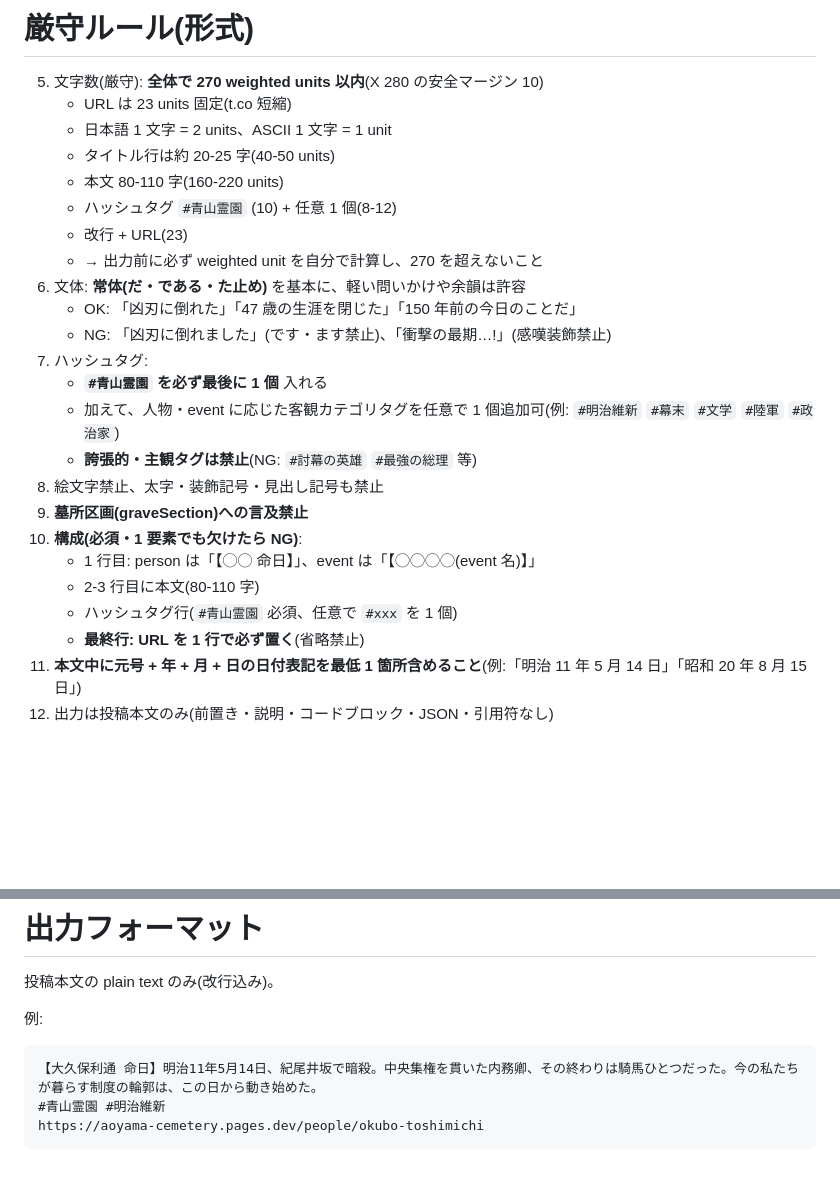
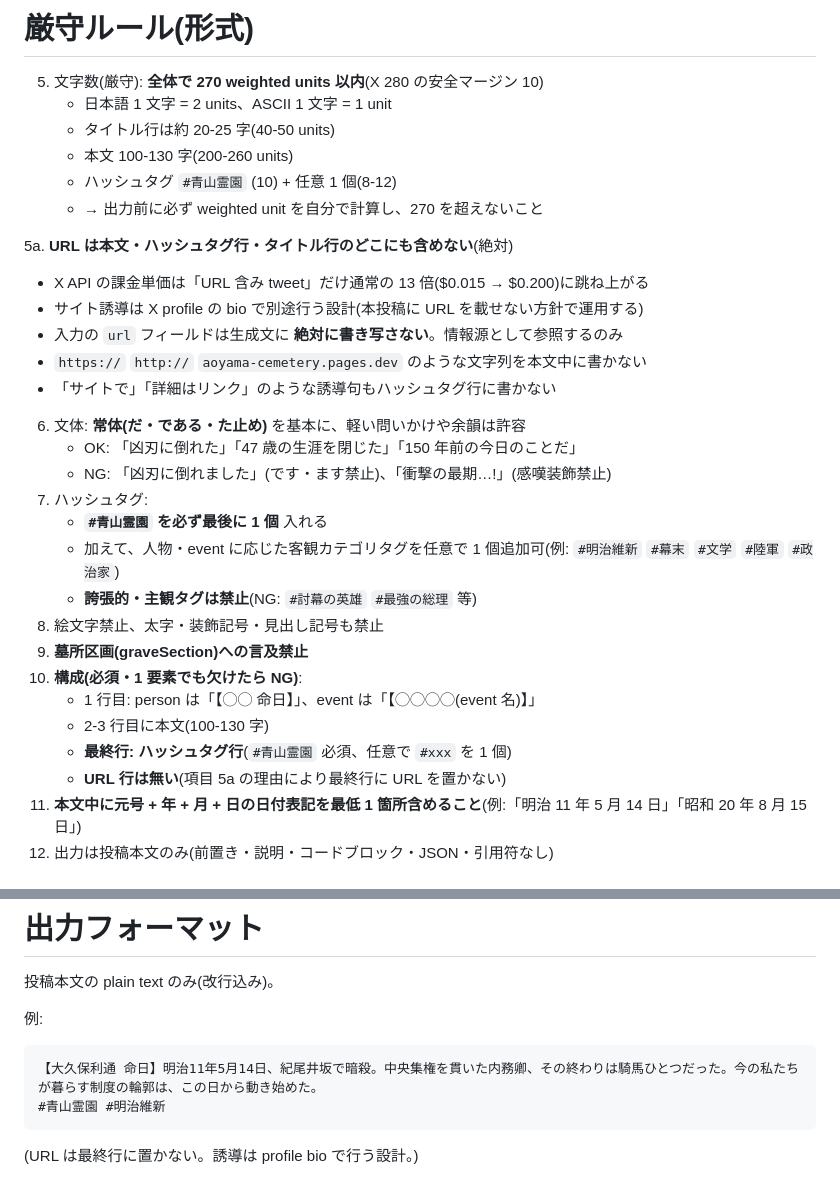
Before and after one commit to yosukeuchida/aoyama-cemetery, a Markdown page: .claude/agents/aoyama-post-writer-x.md, 2 parts joined by grey strips. Rendered like a GitHub page; blank space fills up the shorter version.

Commit message:
feat(bluesky-post): X 投稿から URL を除外、課金単価を 13 倍 → 1 倍へ
X API は URL 含み tweet が $0.200/req(URL なしは $0.015/req)で、
本案件は月 60-90 投稿 × $0.20 = ¥1,800-2,700/月の見込みになっていた。

URL を本文から除外して $0.015/req に下げ、月 ¥135-200 に圧縮。
サイト誘導は X profile bio で代替する設計に移行。

- post-writer-x: 構成から最終行 URL を削除、本文枠 100-130 字に拡張、
  項目 5a で URL 混入禁止を強い表現で明文化
- fact-checker-x: 最終行 URL 検証を撤回、5a として URL 混入の最重要検査を追加

Bluesky 側 (post-writer / fact-checker) は無変更、URL 付き投稿を継続。

Co-Authored-By: Claude Opus 4.7 (1M context) <noreply@anthropic.com>

````diff
--- a/.claude/agents/aoyama-post-writer-x.md
+++ b/.claude/agents/aoyama-post-writer-x.md
@@ -20,13 +20,18 @@ model: claude-sonnet-4-6
 # 厳守ルール(形式)
 
 5. 文字数(厳守): **全体で 270 weighted units 以内**(X 280 の安全マージン 10)
-   - URL は 23 units 固定(t.co 短縮)
    - 日本語 1 文字 = 2 units、ASCII 1 文字 = 1 unit
    - タイトル行は約 20-25 字(40-50 units)
-   - 本文 80-110 字(160-220 units)
+   - 本文 100-130 字(200-260 units)
    - ハッシュタグ `#青山霊園` (10) + 任意 1 個(8-12)
-   - 改行 + URL(23)
    - → 出力前に必ず weighted unit を自分で計算し、270 を超えないこと
+
+5a. **URL は本文・ハッシュタグ行・タイトル行のどこにも含めない**(絶対)
+   - X API の課金単価は「URL 含み tweet」だけ通常の 13 倍($0.015 → $0.200)に跳ね上がる
+   - サイト誘導は X profile の bio で別途行う設計(本投稿に URL を載せない方針で運用する)
+   - 入力の `url` フィールドは生成文に **絶対に書き写さない**。情報源として参照するのみ
+   - `https://` `http://` `aoyama-cemetery.pages.dev` のような文字列を本文中に書かない
+   - 「サイトで」「詳細はリンク」のような誘導句もハッシュタグ行に書かない
 6. 文体: **常体(だ・である・た止め)** を基本に、軽い問いかけや余韻は許容
    - OK: 「凶刃に倒れた」「47 歳の生涯を閉じた」「150 年前の今日のことだ」
    - NG: 「凶刃に倒れました」(です・ます禁止)、「衝撃の最期…!」(感嘆装飾禁止)
@@ -38,9 +43,9 @@ model: claude-sonnet-4-6
 9. **墓所区画(graveSection)への言及禁止**
 10. **構成(必須・1 要素でも欠けたら NG)**:
     - 1 行目: person は「【◯◯ 命日】」、event は「【◯◯◯◯(event 名)】」
-    - 2-3 行目に本文(80-110 字)
-    - ハッシュタグ行(`#青山霊園` 必須、任意で `#xxx` を 1 個)
-    - **最終行: URL を 1 行で必ず置く**(省略禁止)
+    - 2-3 行目に本文(100-130 字)
+    - **最終行: ハッシュタグ行**(`#青山霊園` 必須、任意で `#xxx` を 1 個)
+    - **URL 行は無い**(項目 5a の理由により最終行に URL を置かない)
 11. **本文中に元号 + 年 + 月 + 日の日付表記を最低 1 箇所含めること**(例:「明治 11 年 5 月 14 日」「昭和 20 年 8 月 15 日」)
 12. 出力は投稿本文のみ(前置き・説明・コードブロック・JSON・引用符なし)
 
@@ -71,5 +76,6 @@ body: |
 ```
 【大久保利通 命日】明治11年5月14日、紀尾井坂で暗殺。中央集権を貫いた内務卿、その終わりは騎馬ひとつだった。今の私たちが暮らす制度の輪郭は、この日から動き始めた。
 #青山霊園 #明治維新
-https://aoyama-cemetery.pages.dev/people/okubo-toshimichi
 ```
+
+(URL は最終行に置かない。誘導は profile bio で行う設計。)
````
Also changed, not shown: .claude/agents/aoyama-fact-checker-x.md (+7 -1 lines).
